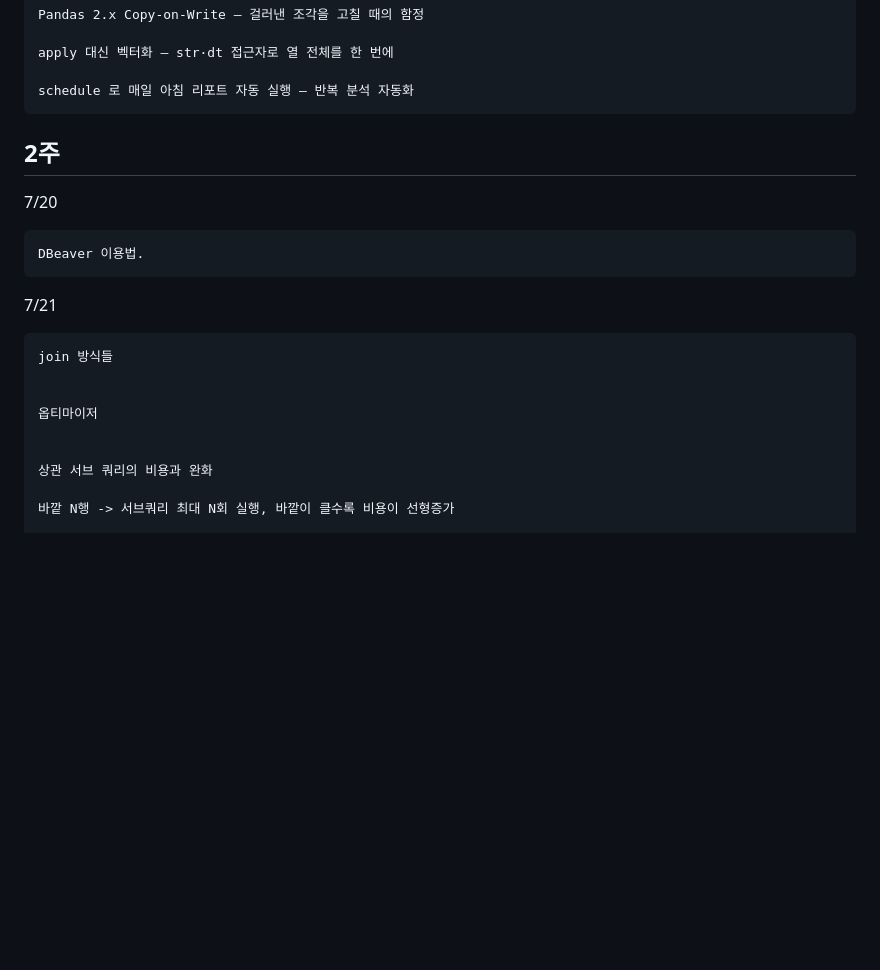
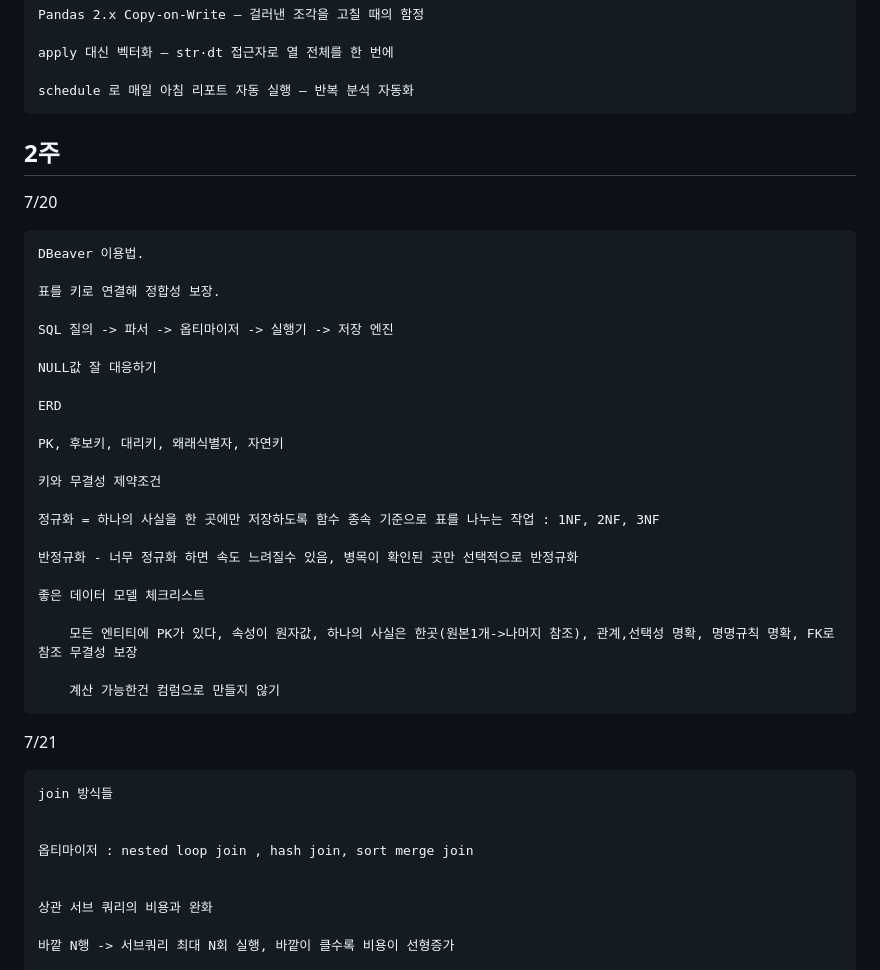
Before and after one commit to piw0814-create/window_home, a Markdown page: attention.md, the part around one of its changes. Rendered like a GitHub page; blank space fills up the shorter version.

```diff
--- a/attention.md
+++ b/attention.md
@@ -67,19 +66,40 @@
 
     schedule 로 매일 아침 리포트 자동 실행 — 반복 분석 자동화
 
-
 ## 2주
 
 7/20
 
     DBeaver 이용법.
 
+    표를 키로 연결해 정합성 보장.
+
+    SQL 질의 -> 파서 -> 옵티마이저 -> 실행기 -> 저장 엔진
+
+    NULL값 잘 대응하기
+
+    ERD
+
+    PK, 후보키, 대리키, 왜래식별자, 자연키
+
+    키와 무결성 제약조건
+
+    정규화 = 하나의 사실을 한 곳에만 저장하도록 함수 종속 기준으로 표를 나누는 작업 : 1NF, 2NF, 3NF
+
+    반정규화 - 너무 정규화 하면 속도 느려질수 있음, 병목이 확인된 곳만 선택적으로 반정규화
+
+    좋은 데이터 모델 체크리스트
+
+        모든 엔티티에 PK가 있다, 속성이 원자값, 하나의 사실은 한곳(원본1개->나머지 참조), 관계,선택성 명확, 명명규칙 명확, FK로 참조 무결성 보장
+
+        계산 가능한건 컴럼으로 만들지 않기
+
 7/21
 
     join 방식들
 
 
-    옵티마이저
+    옵티마이저 : nested loop join , hash join, sort merge join
 
 
     상관 서브 쿼리의 비용과 완화
```
Also changed, not shown: other parts of attention.md (+68 -2 lines), 7월23일/내용정리.md (+1 -1 lines), 7월24일/내용정리.md (added, +66 -0 lines).
